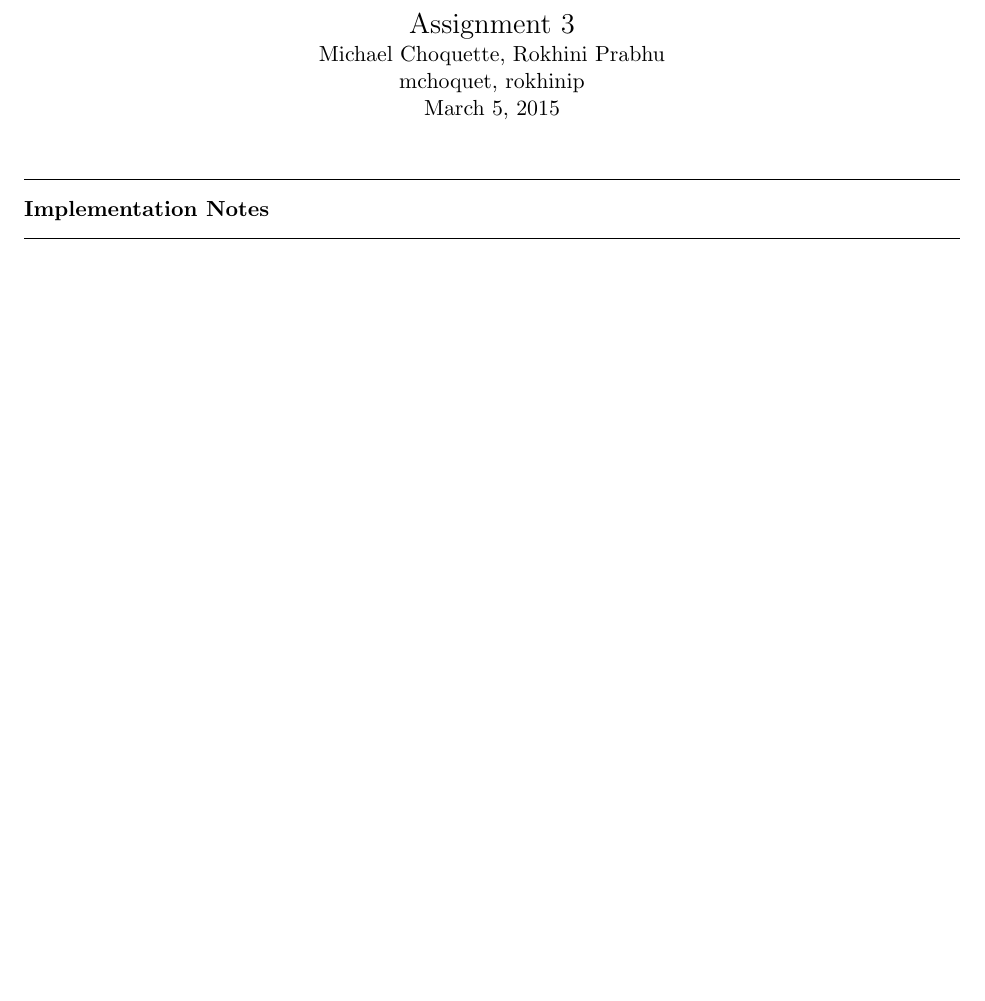
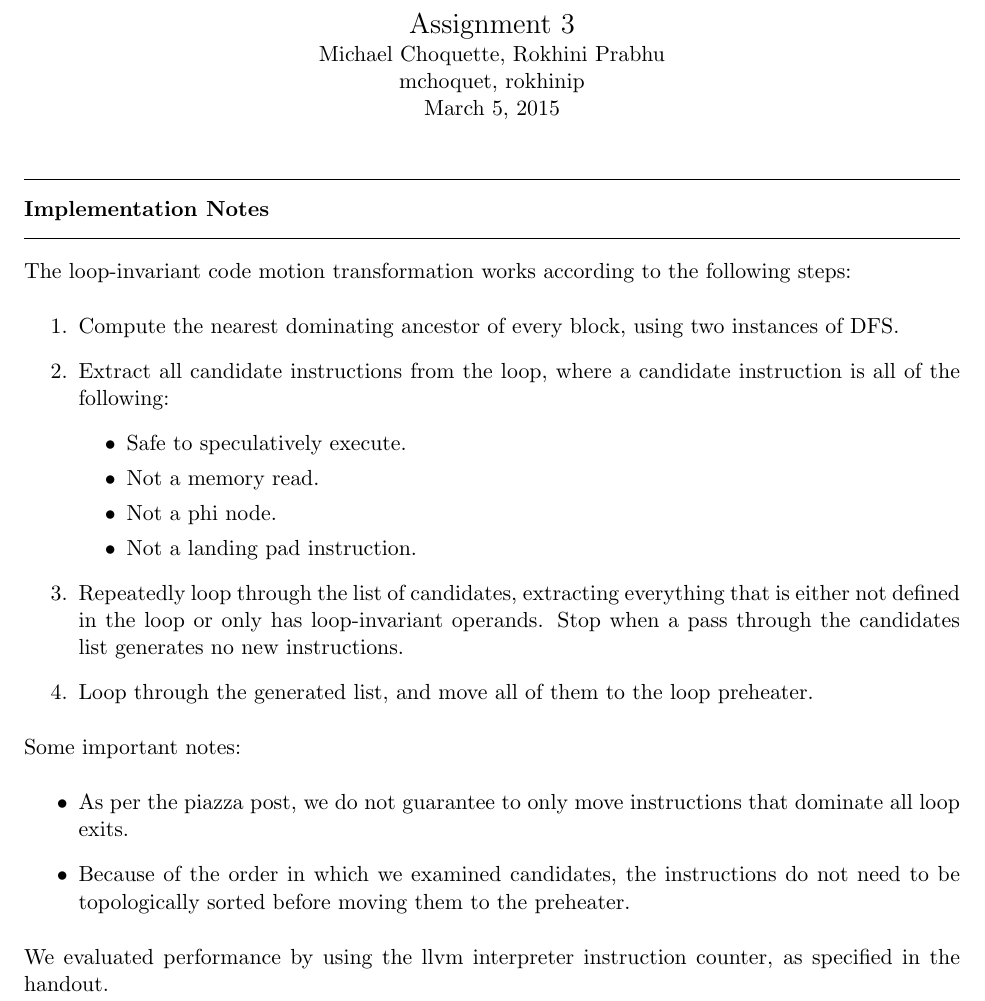
Before and after one commit to roterdam/15-745, a LaTeX document (asst3/writeup.tex): part of page 1 of 3, cut so that both start at the same text, the shorter picture padded with empty space. Compiled offline with pdfLaTeX.

Commit message:
updated the writeup

```diff
--- a/asst3/writeup.tex
+++ b/asst3/writeup.tex
@@ -53,6 +53,27 @@
 
 \begin{question}{Implementation Notes}
 
+The loop-invariant code motion transformation works according to the following steps:
+\begin{enumerate}
+\item	Compute the nearest dominating ancestor of every block, using two instances of DFS.
+\item	Extract all candidate instructions from the loop, where a candidate instruction is all of the following:
+	\begin{itemize}
+	\item Safe to speculatively execute.
+	\item Not a memory read.
+	\item	Not a phi node.
+	\item	Not a landing pad instruction.
+	\end{itemize}
+\item Repeatedly loop through the list of candidates, extracting everything that is either not defined in the loop or only has loop-invariant operands. Stop when a pass through the candidates list generates no new instructions.
+\item Loop through the generated list, and move all of them to the loop preheater.
+\end{enumerate}
+Some important notes:
+\begin{itemize}
+\item	As per the piazza post, we do not guarantee to only move instructions that dominate all loop exits.
+\item	Because of the order in which we examined candidates, the instructions do not need to be topologically sorted before moving them to the preheater.
+\end{itemize}
+We evaluated performance by using the llvm interpreter instruction counter, as specified in the handout.
+
+
 \end{question}
 
 \newpage
```
